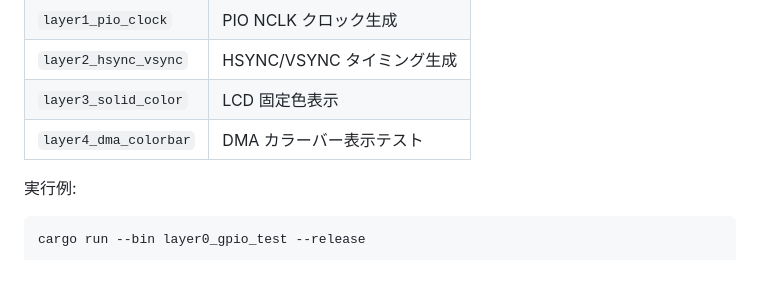
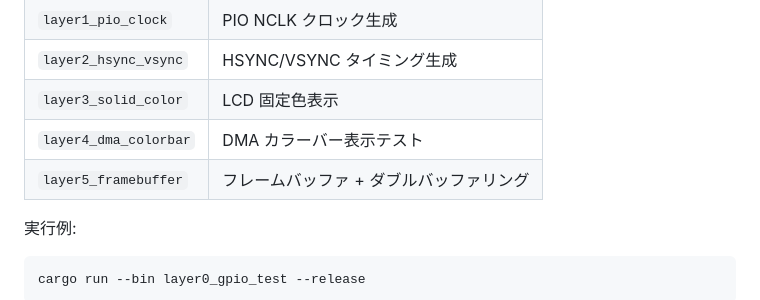
Before and after one commit to fnc765/aki300yenLCD-raspico2w, a Markdown page: docs/setup-guide.md, the part around the change. Rendered like a GitHub page; blank space fills up the shorter version.

```diff
--- a/docs/setup-guide.md
+++ b/docs/setup-guide.md
@@ -100,6 +100,7 @@ cargo run --bin <ターゲット名> --release
 | `layer2_hsync_vsync` | HSYNC/VSYNC タイミング生成 |
 | `layer3_solid_color` | LCD 固定色表示 |
 | `layer4_dma_colorbar` | DMA カラーバー表示テスト |
+| `layer5_framebuffer` | フレームバッファ + ダブルバッファリング |
 
 実行例:
 
```
Also changed, not shown: docs/implementation-plan.md (+55 -49 lines).
